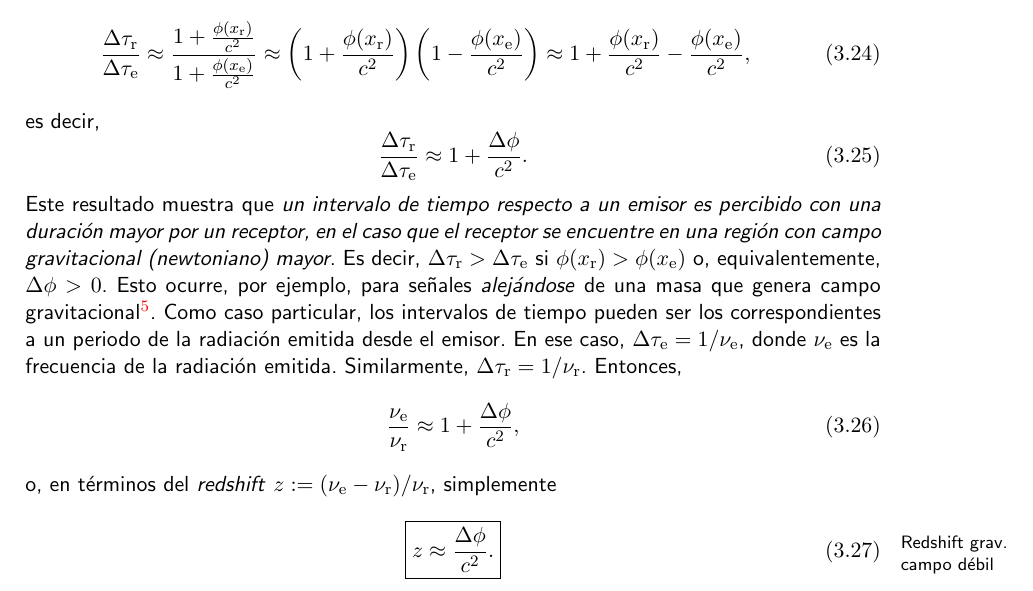
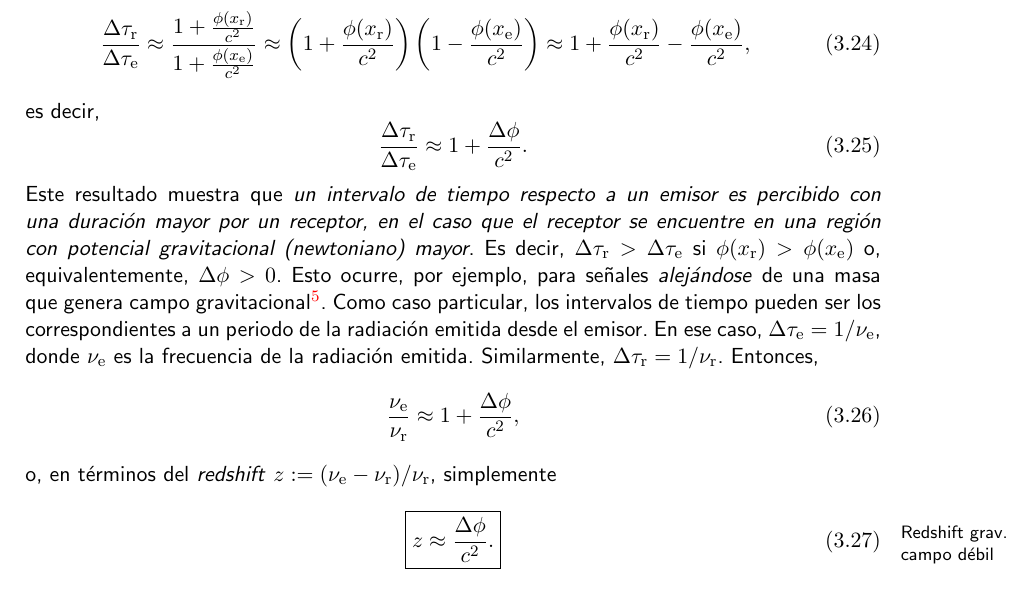
Before and after one commit to gfrubi/RG, a LaTeX document (RG.tex, which reads cap-RG-Fundamentos.tex): part of page 63 of 259, cut so that both start at the same text. Compiled offline with pdfLaTeX.

Commit message:
mejorada descripcion de redshift (campo -> potencial)

```diff
--- a/cap-RG-Fundamentos.tex
+++ b/cap-RG-Fundamentos.tex
@@ -176,7 +176,7 @@ es decir,
 \begin{equation}\label{zapp2}
 \frac{\Delta\tau_{\rm r}}{\Delta\tau_{\rm e}} \approx 1+\frac{\Delta \phi}{c^2}.
 \end{equation}
-Este resultado muestra que \textit{un intervalo de tiempo respecto a un emisor es percibido con una duraci'on mayor por un receptor, en el caso que el receptor se encuentre en una regi'on con campo gravitacional (newtoniano) mayor}. Es decir, $\Delta\tau_{\rm r}>\Delta\tau_{\rm e}$ si $\phi(x_{\rm r})>\phi(x_{\rm e})$ o, equivalentemente, $\Delta\phi>0$. Esto ocurre, por ejemplo, para se\~nales \textit{alej'andose} de una masa que genera campo gravitacional\footnote{Recuerde que el potencial newtoniano (con la elecci'on de que se anule en el infinito) es \textit{negativo}.}. Como caso particular, los intervalos de tiempo pueden ser los correspondientes a un periodo de la radiaci'on emitida desde el emisor. En ese caso, $\Delta \tau_{\rm e}=1/\nu_{\rm e}$, donde $\nu_{\rm e}$ es la frecuencia de la radiaci'on emitida. Similarmente, $\Delta \tau_{\rm r}=1/\nu_{\rm r}$. Entonces,
+Este resultado muestra que \textit{un intervalo de tiempo respecto a un emisor es percibido con una duraci'on mayor por un receptor, en el caso que el receptor se encuentre en una regi'on con potencial gravitacional (newtoniano) mayor}. Es decir, $\Delta\tau_{\rm r}>\Delta\tau_{\rm e}$ si $\phi(x_{\rm r})>\phi(x_{\rm e})$ o, equivalentemente, $\Delta\phi>0$. Esto ocurre, por ejemplo, para se\~nales \textit{alej'andose} de una masa que genera campo gravitacional\footnote{Recuerde que el potencial newtoniano (con la elecci'on de que se anule en el infinito) es \textit{negativo}.}. Como caso particular, los intervalos de tiempo pueden ser los correspondientes a un periodo de la radiaci'on emitida desde el emisor. En ese caso, $\Delta \tau_{\rm e}=1/\nu_{\rm e}$, donde $\nu_{\rm e}$ es la frecuencia de la radiaci'on emitida. Similarmente, $\Delta \tau_{\rm r}=1/\nu_{\rm r}$. Entonces,
 %Usando adem'as $\lambda=c/\nu$, podemos expresar el efecto de la dilataci'on temporal en t'erminos del cambio de longitud de onda de la radiaci'on,
 %\begin{equation}
 %\frac{\lambda_{\rm r}}{\lambda_{\rm e}} \approx 1+\frac{\Delta \phi}{c^2},
```
